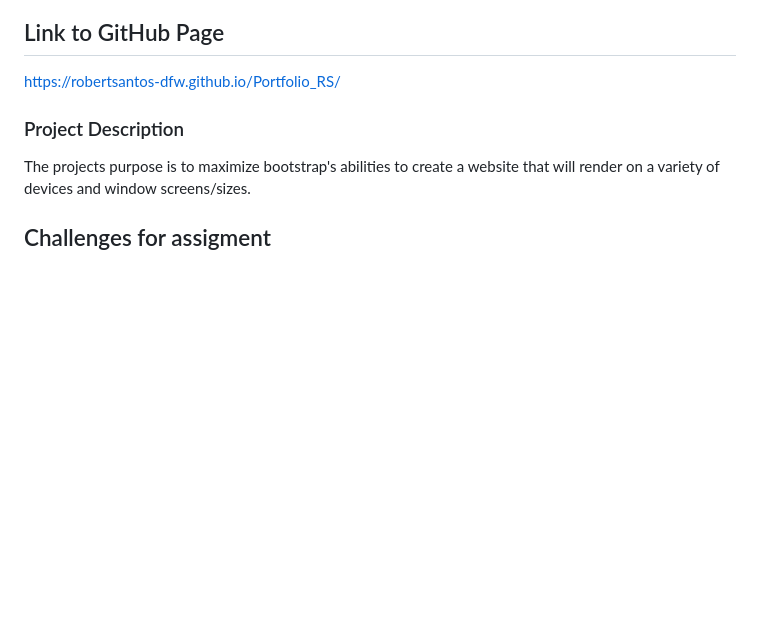
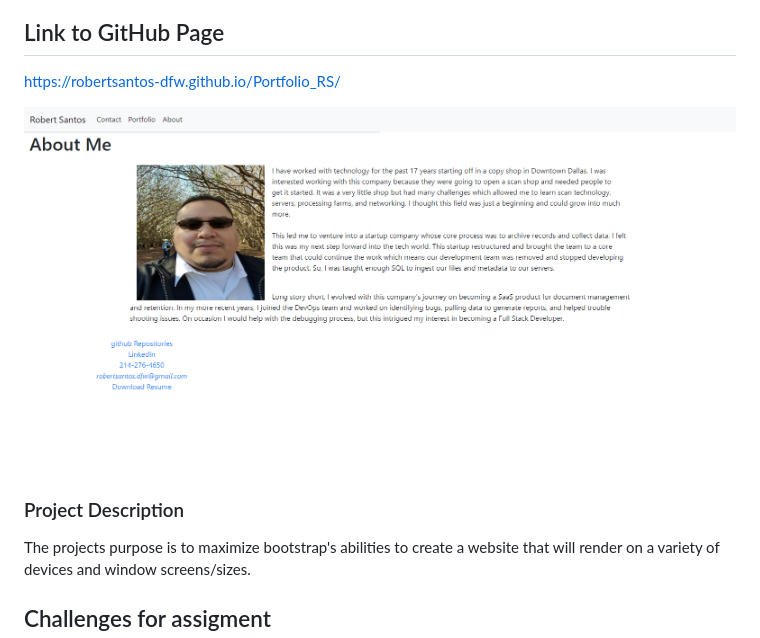
Before and after one commit to robertsantos-dfw/02-Homework, a Markdown page: readme.md, the part around the change. GitHub-like rendering; pictures changed too: Assets/Images/ss1.PNG (added); blank space fills up the shorter version.

Commit message:
added screenshot to README file

```diff
--- a/readme.md
+++ b/readme.md
@@ -7,6 +7,8 @@ This repository is made for my second homework assigment for Bootstrap.
 ## Link to GitHub Page
 
 https://robertsantos-dfw.github.io/Portfolio_RS/
+
+![](./Assets/Images/ss1.PNG?raw=true "About Me Screen Shot")
 
 ### Project Description
 
```
